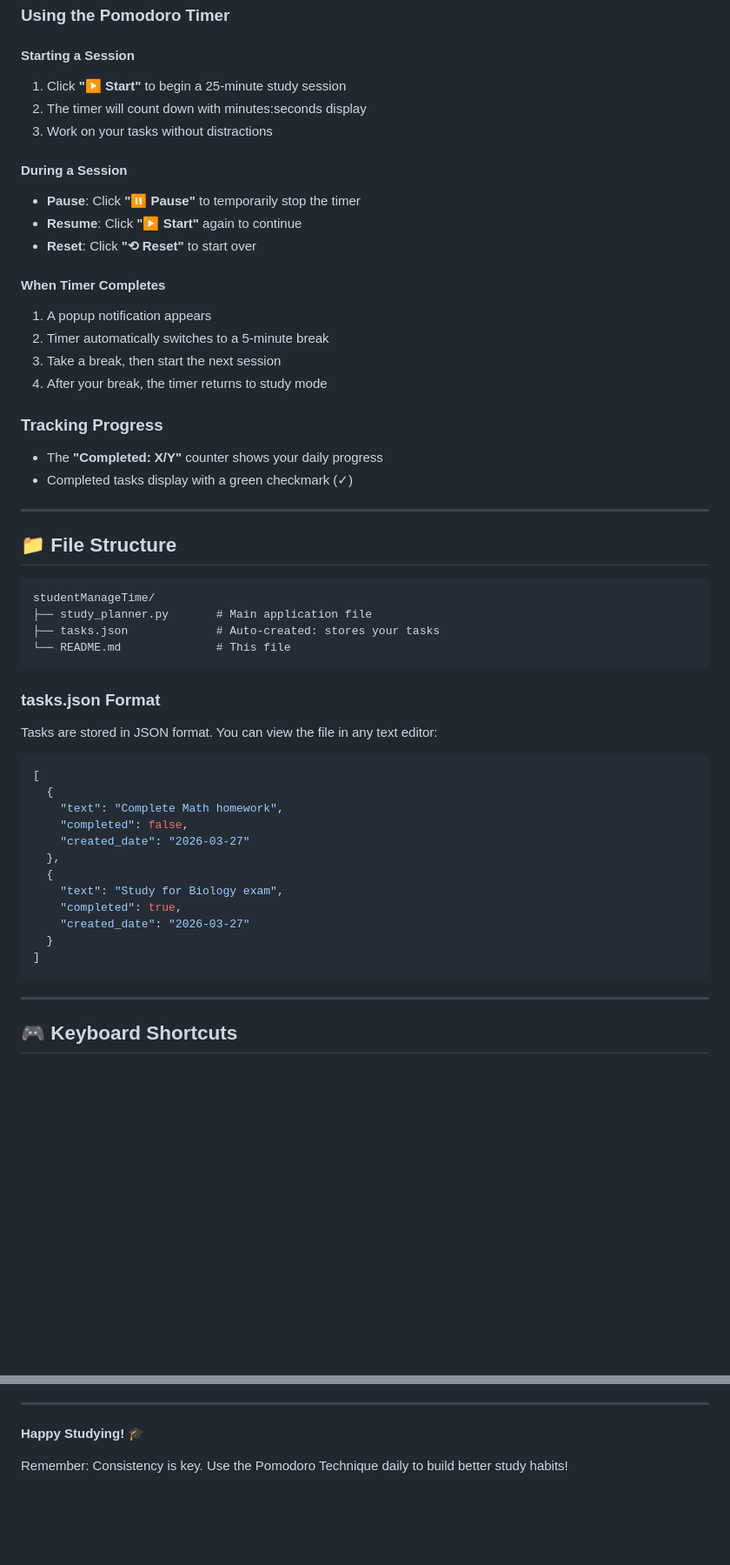
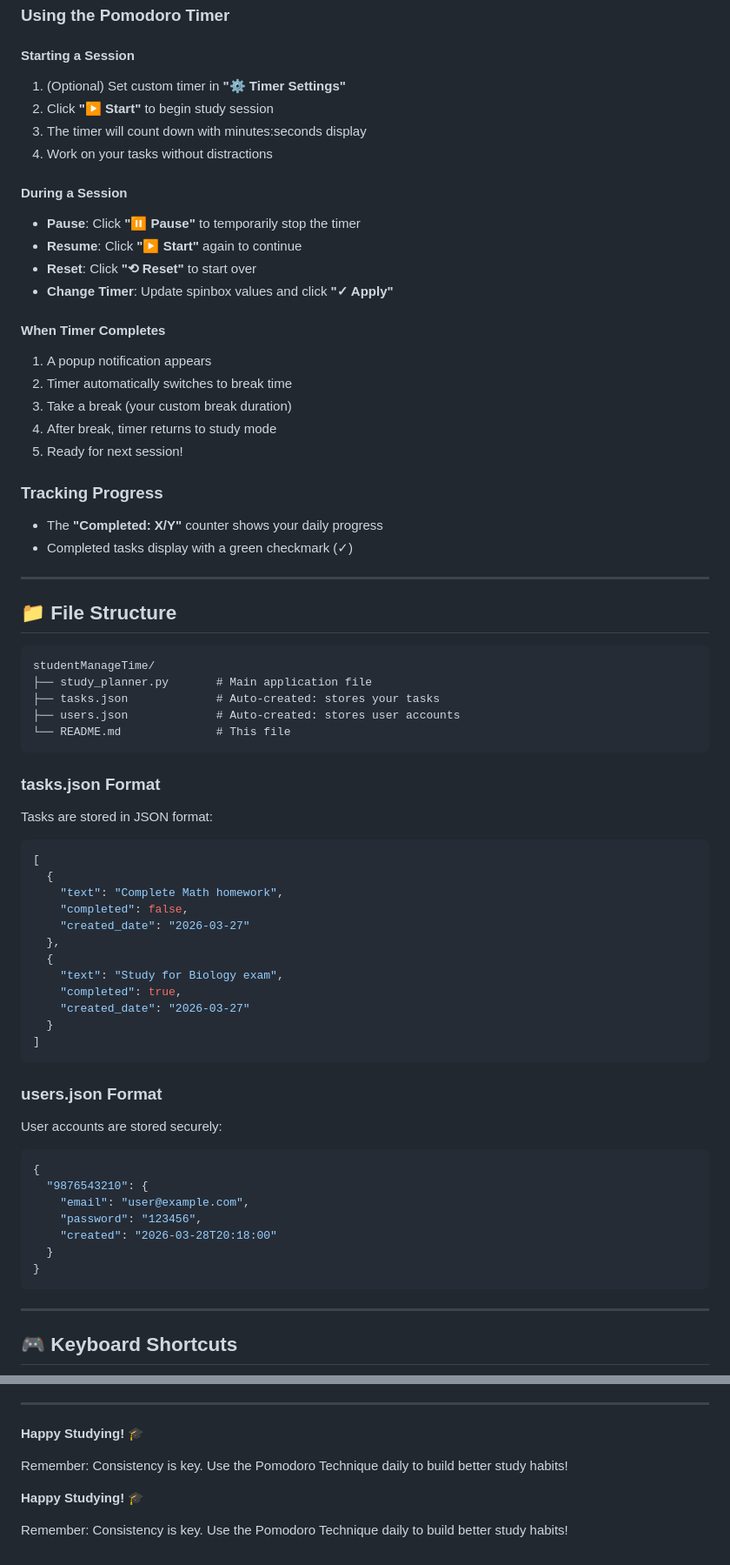
Before and after one commit to KaranMohanty436/study_planner, a Markdown page: README.md, 2 parts joined by grey strips. Shown at 87% size. Rendered like a GitHub page; blank space fills up the shorter version.

````diff
--- a/README.md
+++ b/README.md
@@ -92,20 +148,23 @@ python3 study_planner.py
 ### Using the Pomodoro Timer
 
 #### Starting a Session
-1. Click **"▶ Start"** to begin a 25-minute study session
-2. The timer will count down with minutes:seconds display
-3. Work on your tasks without distractions
+1. (Optional) Set custom timer in **"⚙️ Timer Settings"**
+2. Click **"▶ Start"** to begin study session
+3. The timer will count down with minutes:seconds display
+4. Work on your tasks without distractions
 
 #### During a Session
 - **Pause**: Click **"⏸ Pause"** to temporarily stop the timer
 - **Resume**: Click **"▶ Start"** again to continue
 - **Reset**: Click **"⟲ Reset"** to start over
+- **Change Timer**: Update spinbox values and click **"✓ Apply"**
 
 #### When Timer Completes
 1. A popup notification appears
-2. Timer automatically switches to a 5-minute break
-3. Take a break, then start the next session
-4. After your break, the timer returns to study mode
+2. Timer automatically switches to break time
+3. Take a break (your custom break duration)
+4. After break, timer returns to study mode
+5. Ready for next session!
 
 ### Tracking Progress
 - The **"Completed: X/Y"** counter shows your daily progress
@@ -119,11 +178,12 @@ python3 study_planner.py
 studentManageTime/
 ├── study_planner.py       # Main application file
 ├── tasks.json             # Auto-created: stores your tasks
+├── users.json             # Auto-created: stores user accounts
 └── README.md              # This file
 ```
 
 ### tasks.json Format
-Tasks are stored in JSON format. You can view the file in any text editor:
+Tasks are stored in JSON format:
 
 ```json
 [
@@ -138,6 +198,19 @@ Tasks are stored in JSON format. You can view the file in any text editor:
     "created_date": "2026-03-27"
   }
 ]
+```
+
+### users.json Format
+User accounts are stored securely:
+
+```json
+{
+  "9876543210": {
+    "email": "user@example.com",
+    "password": "123456",
+    "created": "2026-03-28T20:18:00"
+  }
+}
 ```
 
 ---
@@ -341,3 +447,9 @@ If you encounter issues:
 **Happy Studying! 🎓**
 
 Remember: Consistency is key. Use the Pomodoro Technique daily to build better study habits!
+
+
+
+**Happy Studying! 🎓**
+
+Remember: Consistency is key. Use the Pomodoro Technique daily to build better study habits!
````
Also changed, not shown: other parts of README.md (+106 -17 lines).
